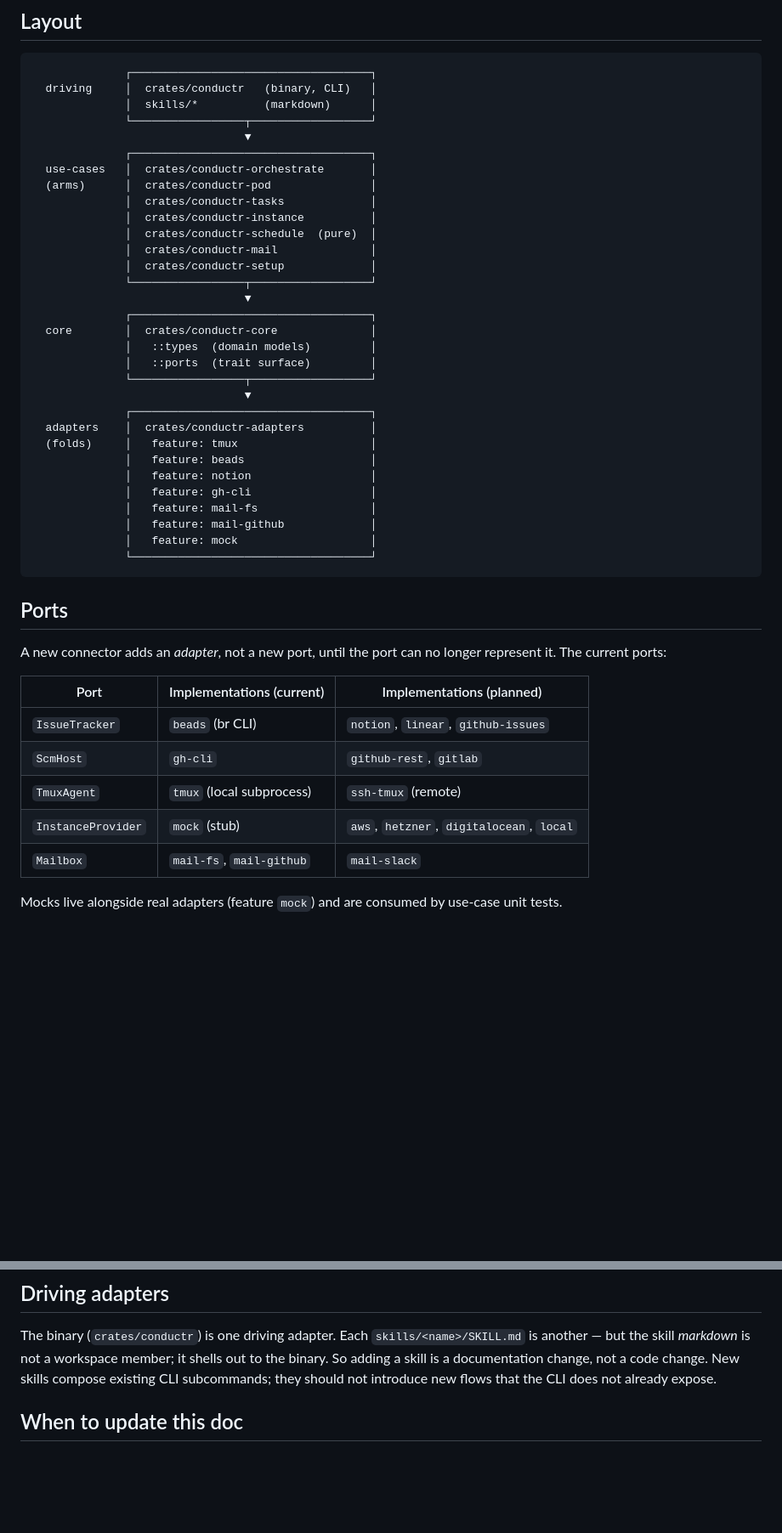
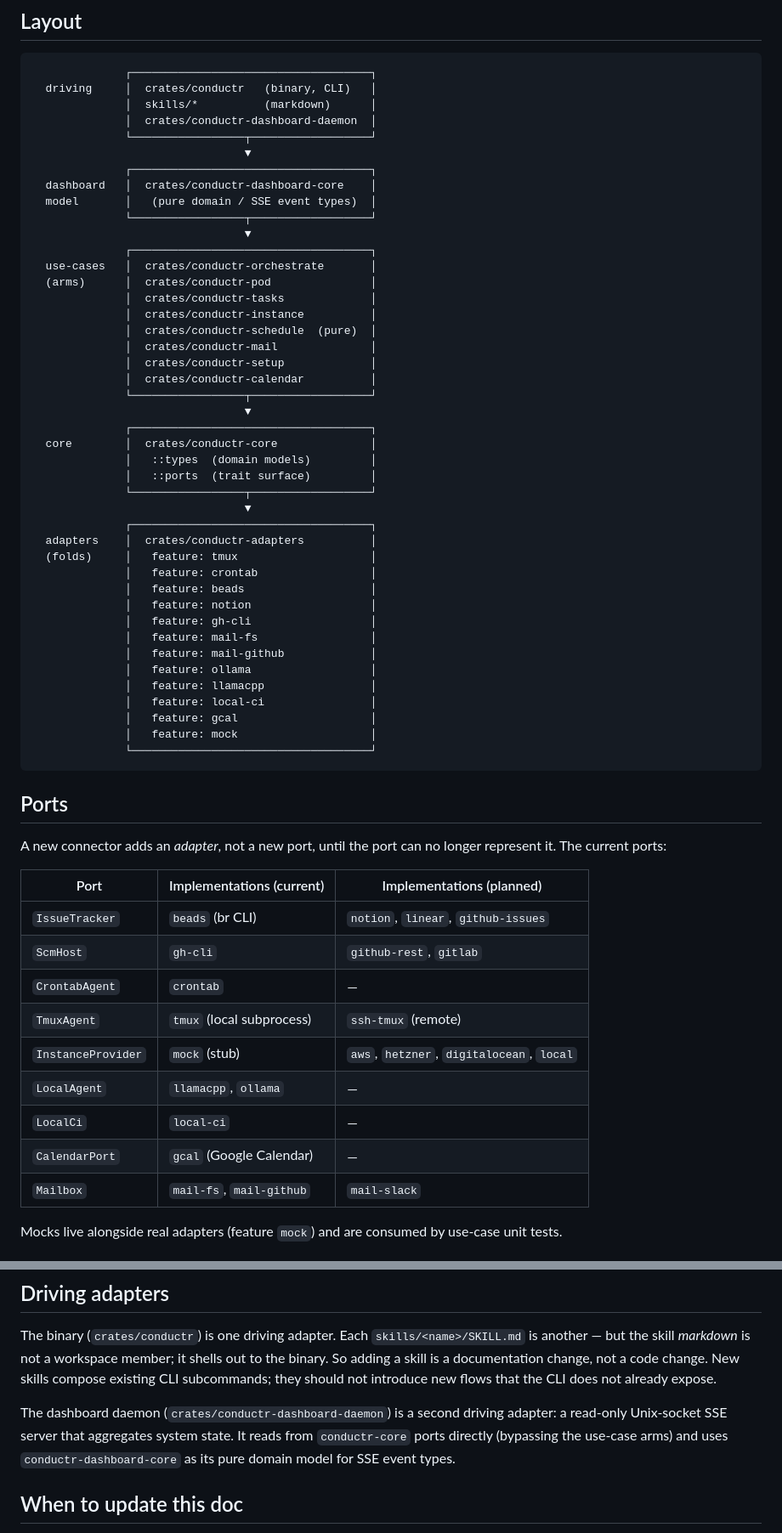
Before and after one commit to Luan-vP/conductr, a Markdown page: .claude/base.md, 2 parts joined by grey strips. Shown at 85% size. GitHub-like rendering; blank space fills up the shorter version.

Commit message:
architecture: update base.md with missing crates, adapters, and ports (#244)
Adds conductr-dashboard-daemon and conductr-dashboard-core to the
driving/model layers, conductr-calendar to use-cases, and the crontab/
ollama/llamacpp/local-ci/gcal feature flags to the adapters box.

Adds missing port entries: CrontabAgent, LocalAgent, LocalCi, CalendarPort.

Adds a prose note explaining the dashboard daemon as a second driving
adapter that bypasses use-case arms.

Fixes #232

Co-authored-by: Claude Opus 4.8 <noreply@anthropic.com>

````diff
--- a/.claude/base.md
+++ b/.claude/base.md
@@ -11,6 +11,12 @@ Notion, gh, …) live behind feature flags in a single adapters crate.
               ┌────────────────────────────────────┐
   driving     │  crates/conductr   (binary, CLI)   │
               │  skills/*          (markdown)      │
+              │  crates/conductr-dashboard-daemon  │
+              └─────────────────┬──────────────────┘
+                                ▼
+              ┌────────────────────────────────────┐
+  dashboard   │  crates/conductr-dashboard-core    │
+  model       │   (pure domain / SSE event types)  │
               └─────────────────┬──────────────────┘
                                 ▼
               ┌────────────────────────────────────┐
@@ -21,6 +27,7 @@ Notion, gh, …) live behind feature flags in a single adapters crate.
               │  crates/conductr-schedule  (pure)  │
               │  crates/conductr-mail              │
               │  crates/conductr-setup             │
+              │  crates/conductr-calendar          │
               └─────────────────┬──────────────────┘
                                 ▼
               ┌────────────────────────────────────┐
@@ -32,11 +39,16 @@ Notion, gh, …) live behind feature flags in a single adapters crate.
               ┌────────────────────────────────────┐
   adapters    │  crates/conductr-adapters          │
   (folds)     │   feature: tmux                    │
+              │   feature: crontab                 │
               │   feature: beads                   │
               │   feature: notion                  │
               │   feature: gh-cli                  │
               │   feature: mail-fs                 │
               │   feature: mail-github             │
+              │   feature: ollama                  │
+              │   feature: llamacpp                │
+              │   feature: local-ci                │
+              │   feature: gcal                    │
               │   feature: mock                    │
               └────────────────────────────────────┘
 ```
@@ -50,8 +62,12 @@ no longer represent it. The current ports:
 |--------------------|--------------------------------------|------------------------------------------|
 | `IssueTracker`     | `beads` (br CLI)                     | `notion`, `linear`, `github-issues`      |
 | `ScmHost`          | `gh-cli`                             | `github-rest`, `gitlab`                  |
+| `CrontabAgent`     | `crontab`                            | —                                        |
 | `TmuxAgent`        | `tmux` (local subprocess)            | `ssh-tmux` (remote)                      |
 | `InstanceProvider` | `mock` (stub)                        | `aws`, `hetzner`, `digitalocean`, `local`|
+| `LocalAgent`       | `llamacpp`, `ollama`                 | —                                        |
+| `LocalCi`          | `local-ci`                           | —                                        |
+| `CalendarPort`     | `gcal` (Google Calendar)             | —                                        |
 | `Mailbox`          | `mail-fs`, `mail-github`             | `mail-slack`                             |
 
 Mocks live alongside real adapters (feature `mock`) and are consumed by
@@ -81,6 +97,12 @@ a documentation change, not a code change. New skills compose existing
 CLI subcommands; they should not introduce new flows that the CLI does
 not already expose.
 
+The dashboard daemon (`crates/conductr-dashboard-daemon`) is a second
+driving adapter: a read-only Unix-socket SSE server that aggregates
+system state. It reads from `conductr-core` ports directly (bypassing
+the use-case arms) and uses `conductr-dashboard-core` as its pure
+domain model for SSE event types.
+
 ## When to update this doc
 
 - Adding or removing a port (rare).
````
